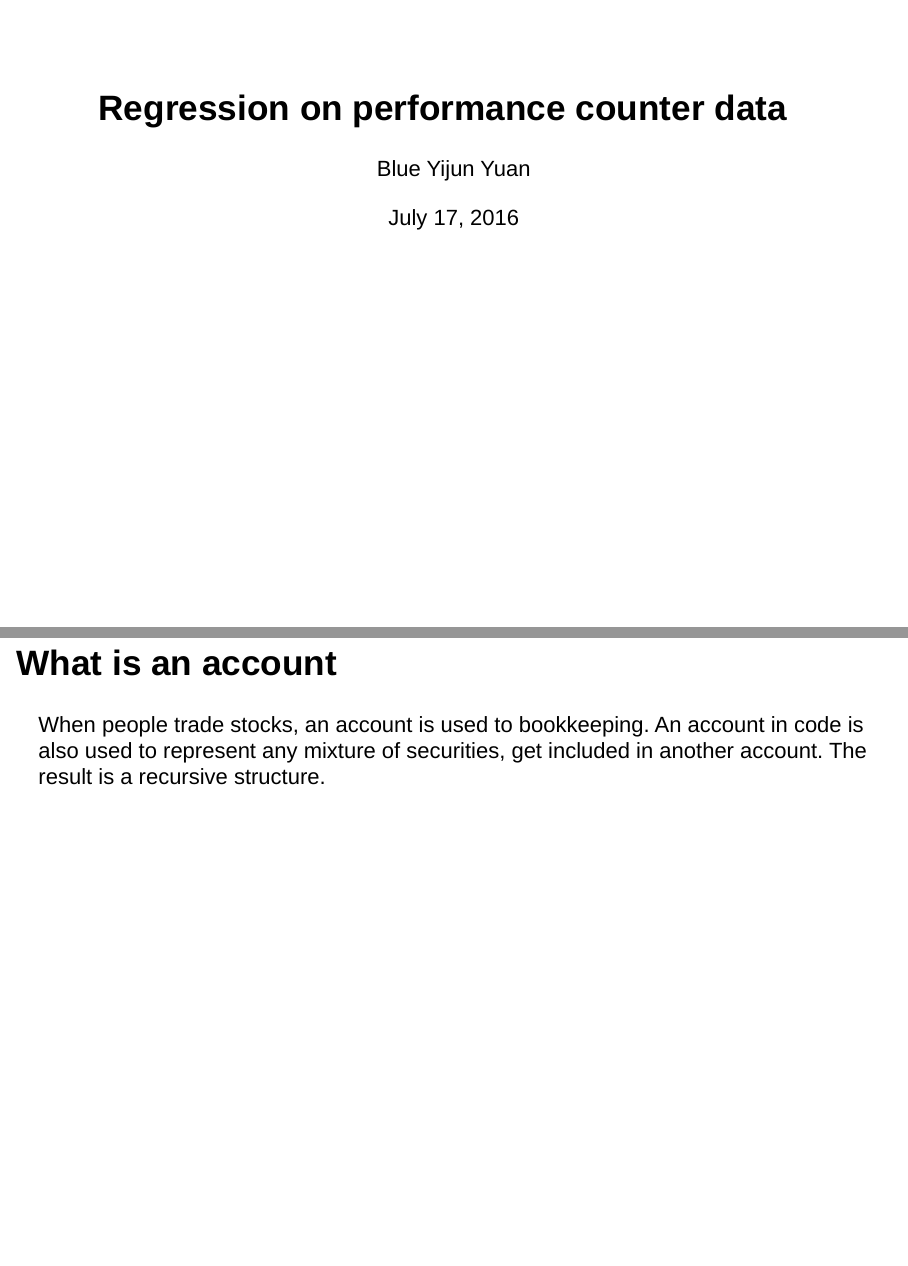
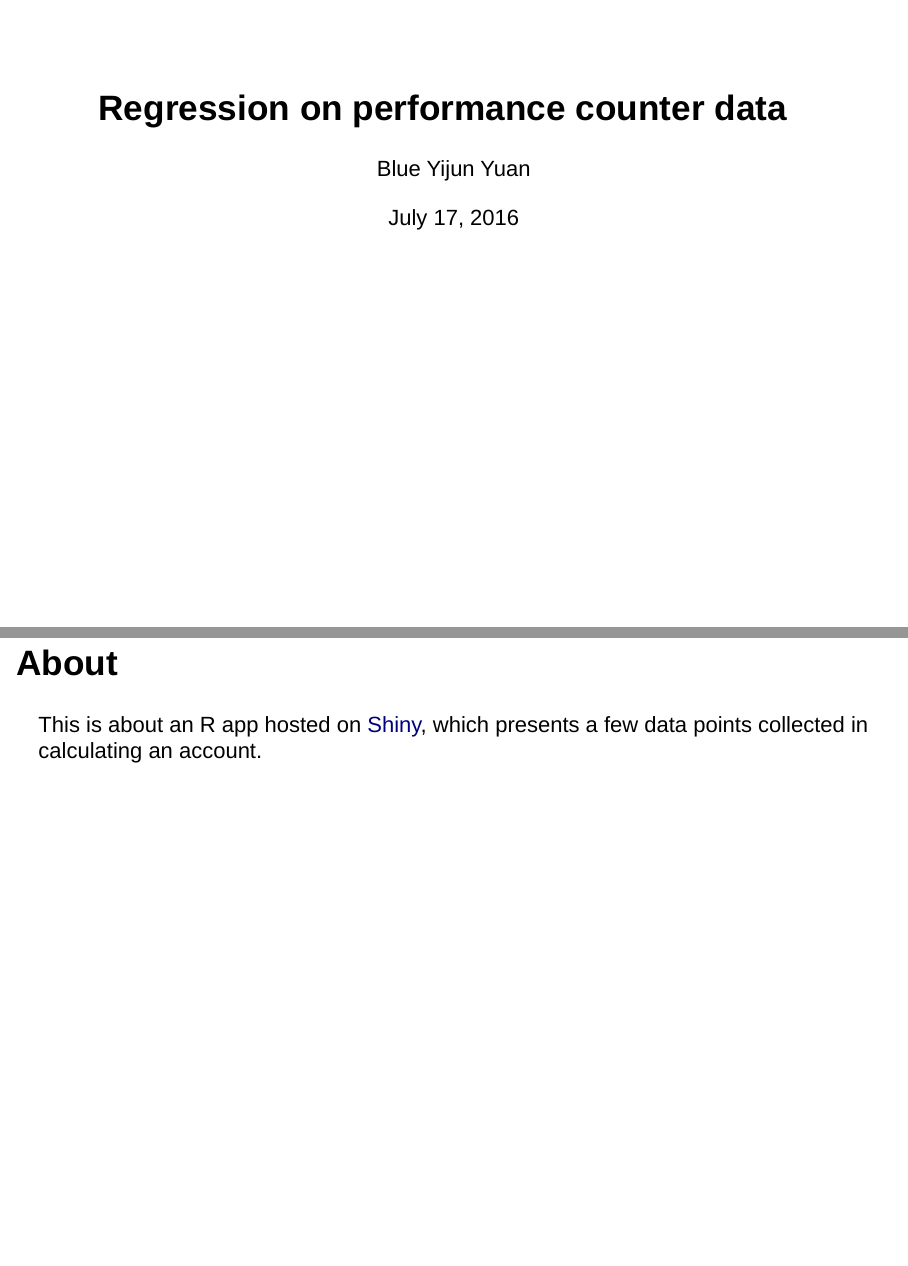
Before and after one commit to bbbush/dss-devdataprod-20160620, an R Markdown document (index.Rmd): pages 1 and 2 of 10 before the commit and pages 1 and 2 of 11 after it, joined at a grey line. Rendered offline with R 4.5, knitr and Pandoc, with nearby package versions.

Commit message:
add link to Shiny

````diff
--- a/index.Rmd
+++ b/index.Rmd
@@ -9,6 +9,10 @@ output: slidy_presentation
 knitr::opts_chunk$set(echo = FALSE)
 dt = read.csv('sample.csv')
 ```
+
+## About
+
+This is about an R app hosted on [Shiny](https://bbbush.shinyapps.io/dss-devdataprod-20160620/), which presents a few data points collected in calculating an account.
 
 ## What is an account
 When people trade stocks, an account is used to bookkeeping. An account in code is also used to represent any mixture of securities, get included in another account. The result is a recursive structure.
````
Also changed, not shown: index.html.
